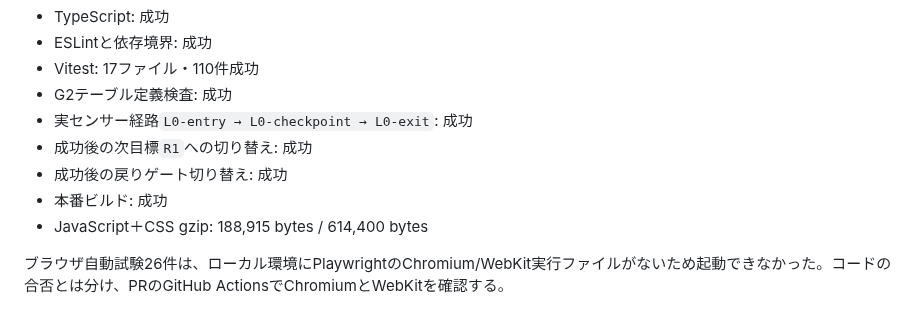
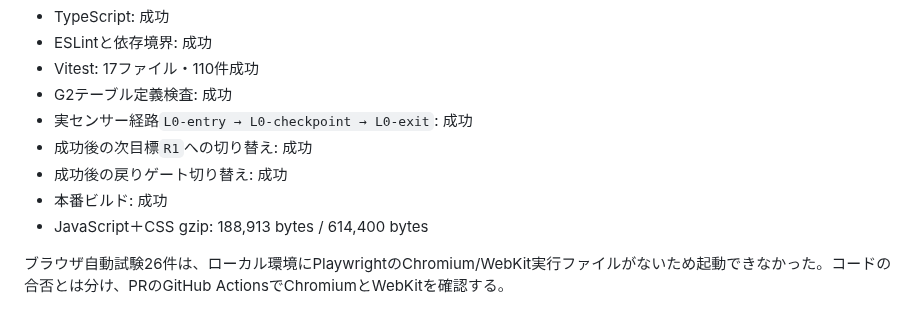
Before and after one commit to chameleonjp-lab/doppan, a Markdown page: docs/G2_GRAYBOX_ALPHA_VERIFICATION.md, the part around the change. GitHub-like rendering.

Commit message:
docs: sync graybox verification size

```diff
--- a/docs/G2_GRAYBOX_ALPHA_VERIFICATION.md
+++ b/docs/G2_GRAYBOX_ALPHA_VERIFICATION.md
@@ -56,7 +56,7 @@ G2で仮決定した「戻り再構成型」を、本番素材を使わずに仮
 - 成功後の次目標`R1`への切り替え: 成功
 - 成功後の戻りゲート切り替え: 成功
 - 本番ビルド: 成功
-- JavaScript＋CSS gzip: 188,915 bytes / 614,400 bytes
+- JavaScript＋CSS gzip: 188,913 bytes / 614,400 bytes
 
 ブラウザ自動試験26件は、ローカル環境にPlaywrightのChromium/WebKit実行ファイルがないため起動できなかった。コードの合否とは分け、PRのGitHub ActionsでChromiumとWebKitを確認する。
 
```
